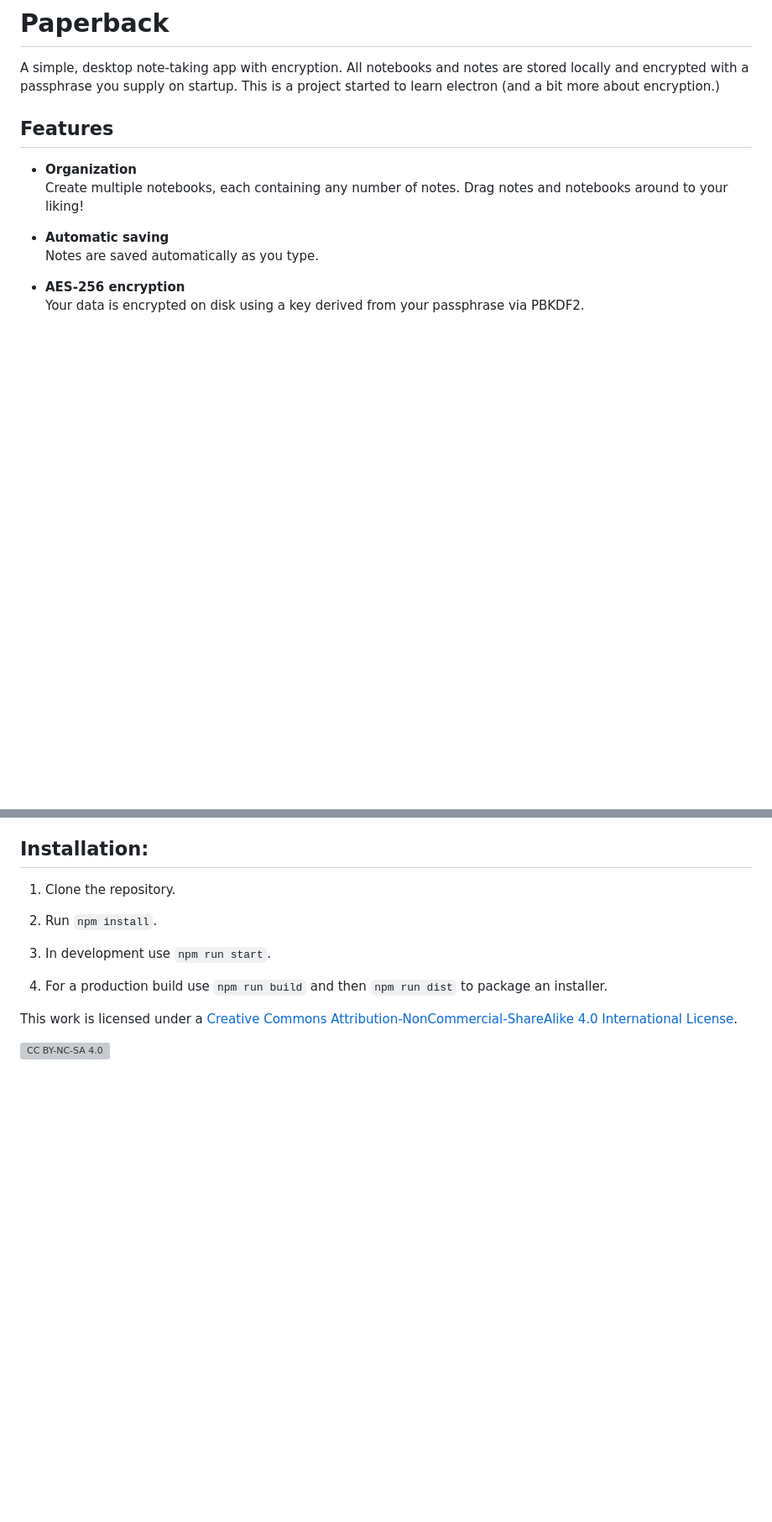
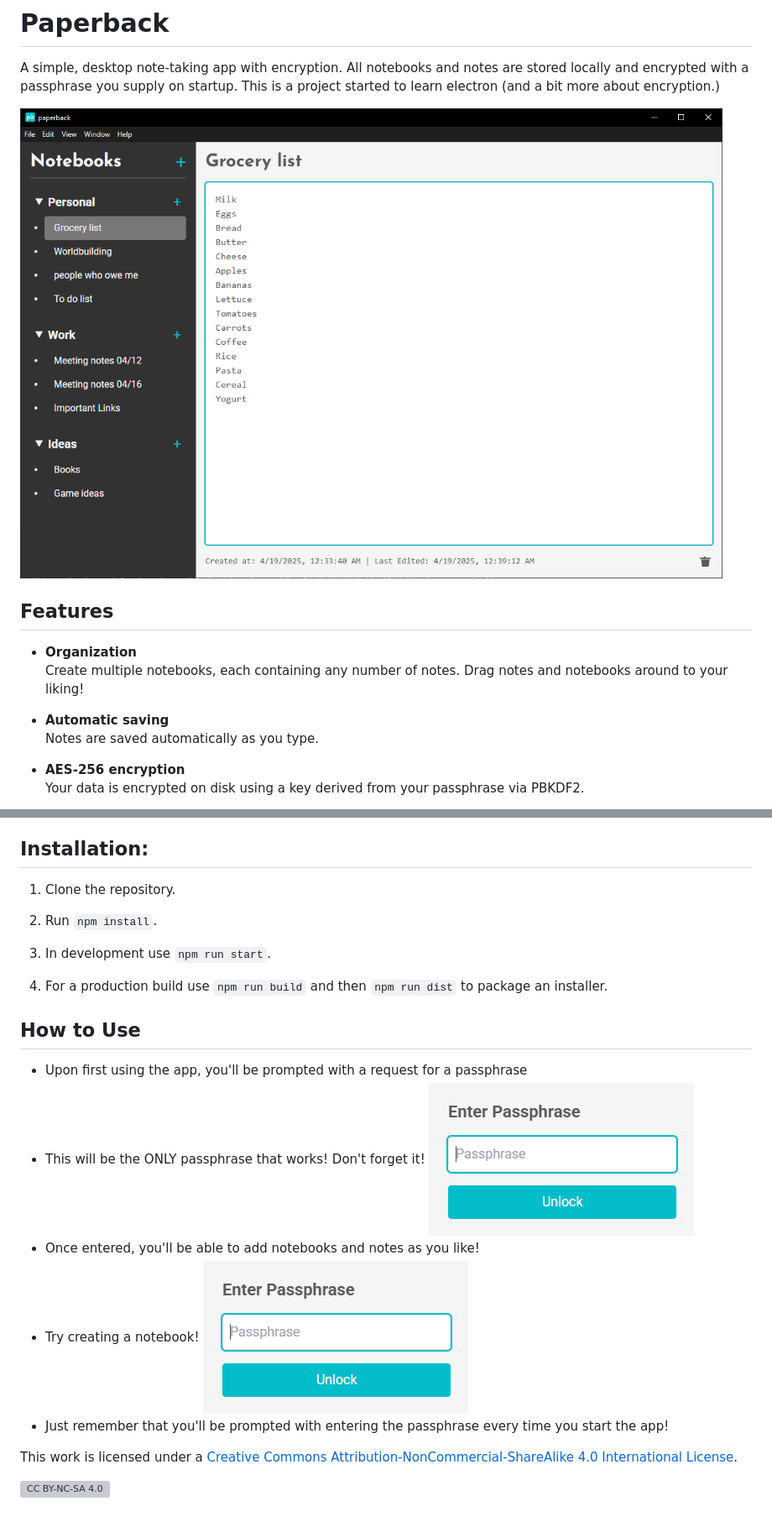
Before and after one commit to DeceitfulDragon/paperback, a Markdown page: README.md, 2 parts joined by grey strips. Shown: that part at 84% size. GitHub-like rendering; pictures changed too: Filler_Screenshot.png (added), Passphrase_Screenshot.png (added); blank space fills up the shorter version; grey boxes are pictures that could not be loaded.

Commit message:
Readme changes + screenshot additions

```diff
--- a/README.md
+++ b/README.md
@@ -2,6 +2,8 @@
 
 A simple, desktop note‑taking app with encryption. All notebooks and notes are stored locally and encrypted with a passphrase you supply on startup.
 This is a project started to learn electron (and a bit more about encryption.)
+
+![Filler Screenshot](Filler_Screenshot.png)
 
 ## Features
 
@@ -38,6 +40,16 @@ This is a project started to learn electron (and a bit more about encryption.)
 
 4. For a production build use `npm run build` and then `npm run dist` to package an installer.
 
+## How to Use
+
+- Upon first using the app, you'll be prompted with a request for a passphrase
+- This will be the ONLY passphrase that works! Don't forget it!
+![Passphrase Screenshot](Passphrase_Screenshot.png)
+- Once entered, you'll be able to add notebooks and notes as you like!
+- Try creating a notebook!
+![Notebook Screenshot](Passphrase_Screenshot.png)
+- Just remember that you'll be prompted with entering the passphrase every time you start the app!
+
 This work is licensed under a
 [Creative Commons Attribution-NonCommercial-ShareAlike 4.0 International License][cc-by-nc-sa].
 
```
Also changed, not shown: Notebook_Screenshot.png (added).
